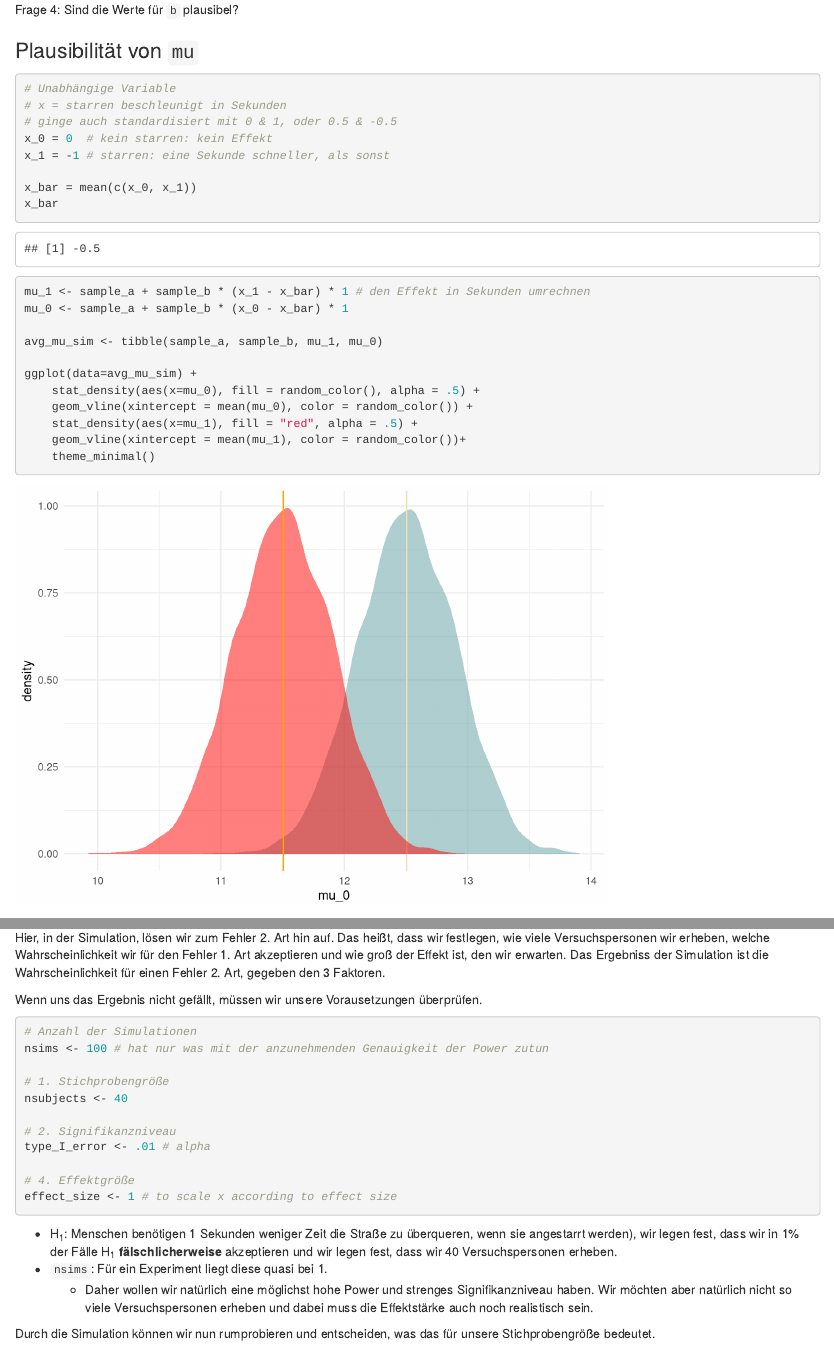
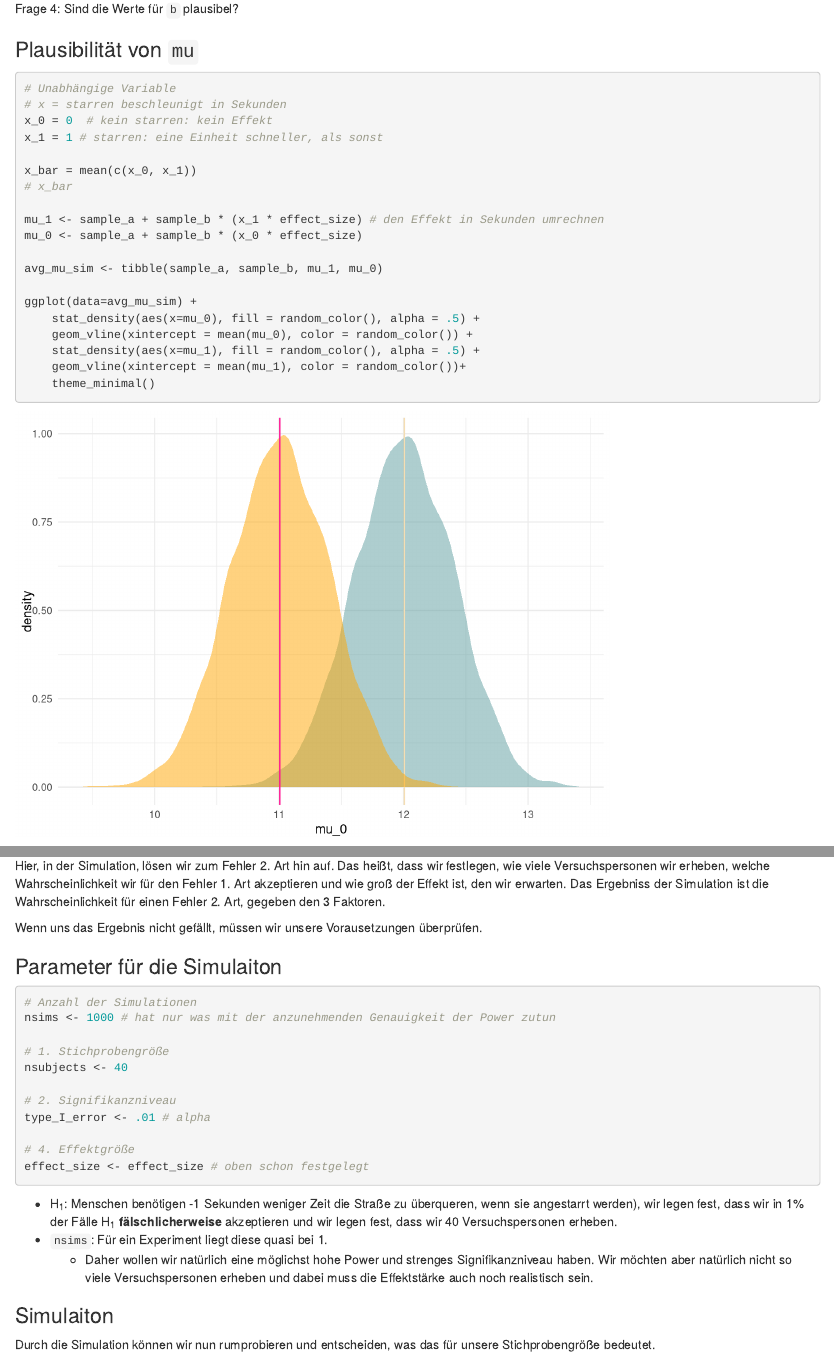
Before and after one commit to Grszkthfr/ss19_empra, an R Markdown document (material/analysis.Rmd): the page in a window 1100 px wide, from 3780 px down before the commit and from 3830 px down after it, so that both start at the same text, and a second part further down, joined at a grey line. Rendered offline with R 4.5, knitr and Pandoc, with nearby package versions; code that draws random numbers runs with fixed seeds of ours.

Commit message:
minor issues

````diff
--- a/material/analysis.Rmd
+++ b/material/analysis.Rmd
@@ -215,22 +222,21 @@ Frage 4: Sind die Werte für `b` plausibel?
 
 # Unabhängige Variable
 # x = starren beschleunigt in Sekunden
-# ginge auch standardisiert mit 0 & 1, oder 0.5 & -0.5
 x_0 = 0  # kein starren: kein Effekt
-x_1 = -1 # starren: eine Sekunde schneller, als sonst
+x_1 = 1 # starren: eine Einheit schneller, als sonst
 
 x_bar = mean(c(x_0, x_1))
-x_bar
+# x_bar
 
-mu_1 <- sample_a + sample_b * (x_1 - x_bar) * 1 # den Effekt in Sekunden umrechnen
-mu_0 <- sample_a + sample_b * (x_0 - x_bar) * 1
+mu_1 <- sample_a + sample_b * (x_1 * effect_size) # den Effekt in Sekunden umrechnen
+mu_0 <- sample_a + sample_b * (x_0 * effect_size)
 
 avg_mu_sim <- tibble(sample_a, sample_b, mu_1, mu_0)
 
 ggplot(data=avg_mu_sim) +
     stat_density(aes(x=mu_0), fill = random_color(), alpha = .5) +
     geom_vline(xintercept = mean(mu_0), color = random_color()) +
-    stat_density(aes(x=mu_1), fill = "red", alpha = .5) +
+    stat_density(aes(x=mu_1), fill = random_color(), alpha = .5) +
     geom_vline(xintercept = mean(mu_1), color = random_color())+
     theme_minimal()
 
@@ -296,10 +302,12 @@ Fehler 2. Art, gegeben den 3 Faktoren.
 Wenn uns das Ergebnis nicht gefällt, müssen wir unsere Vorausetzungen
 überprüfen.
 
+### Parameter für die Simulaiton
+
 ```{r}
 
 # Anzahl der Simulationen
-nsims <- 100 # hat nur was mit der anzunehmenden Genauigkeit der Power zutun
+nsims <- 1000 # hat nur was mit der anzunehmenden Genauigkeit der Power zutun
 
 # 1. Stichprobengröße
 nsubjects <- 40
@@ -308,7 +316,7 @@ nsubjects <- 40
 type_I_error <- .01 # alpha
 
 # 4. Effektgröße
-effect_size <- 1 # to scale x according to effect size
+effect_size <- effect_size # oben schon festgelegt
 
 ```
 
@@ -321,6 +329,8 @@ effect_size <- 1 # to scale x according to effect size
       Signifikanzniveau haben. Wir möchten aber natürlich nicht so viele
       Versuchspersonen erheben und dabei muss die Effektstärke auch noch
       realistisch sein.
+
+### Simulaiton
 
 Durch die Simulation können wir nun rumprobieren und entscheiden, was das für
 unsere Stichprobengröße bedeutet.
````
Also changed, not shown: material/analysis.html, material/analysis.Rmd (23 more changed lines).
